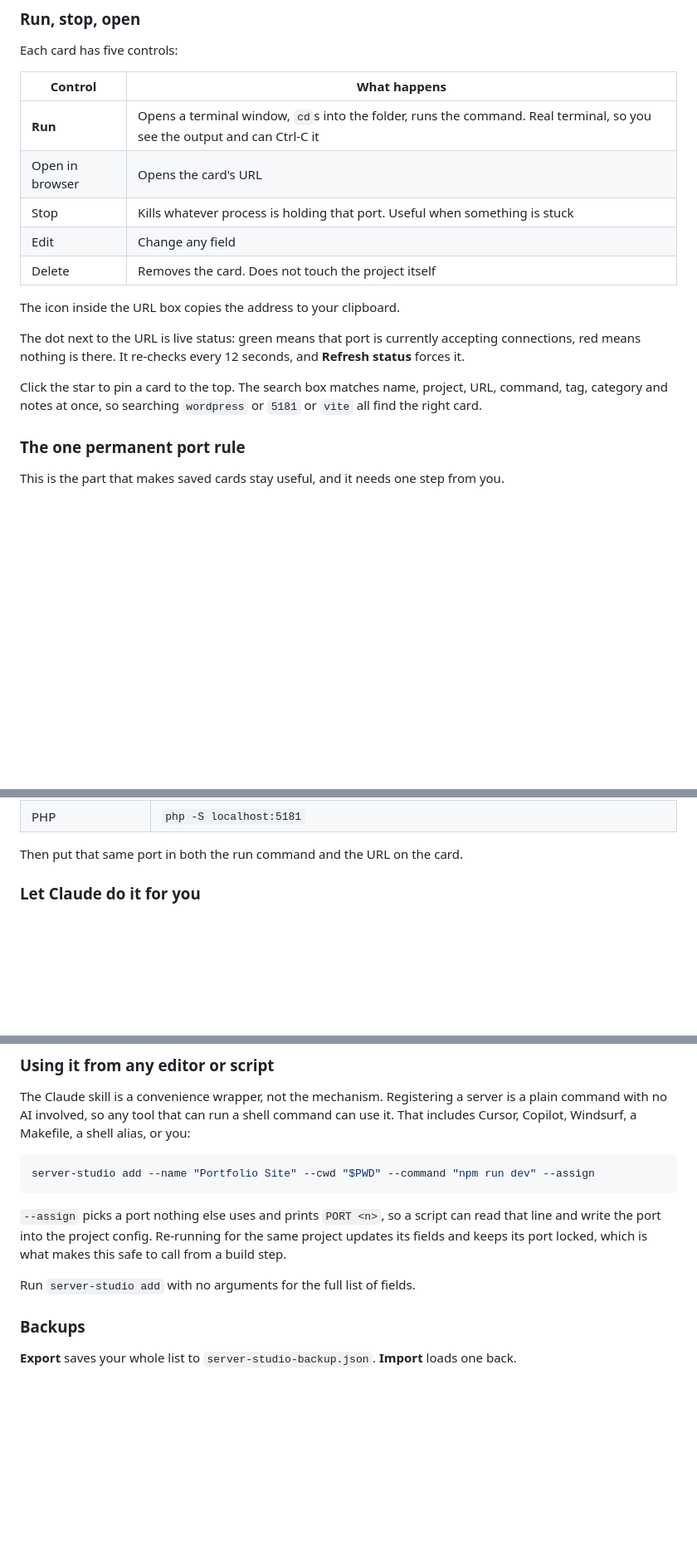
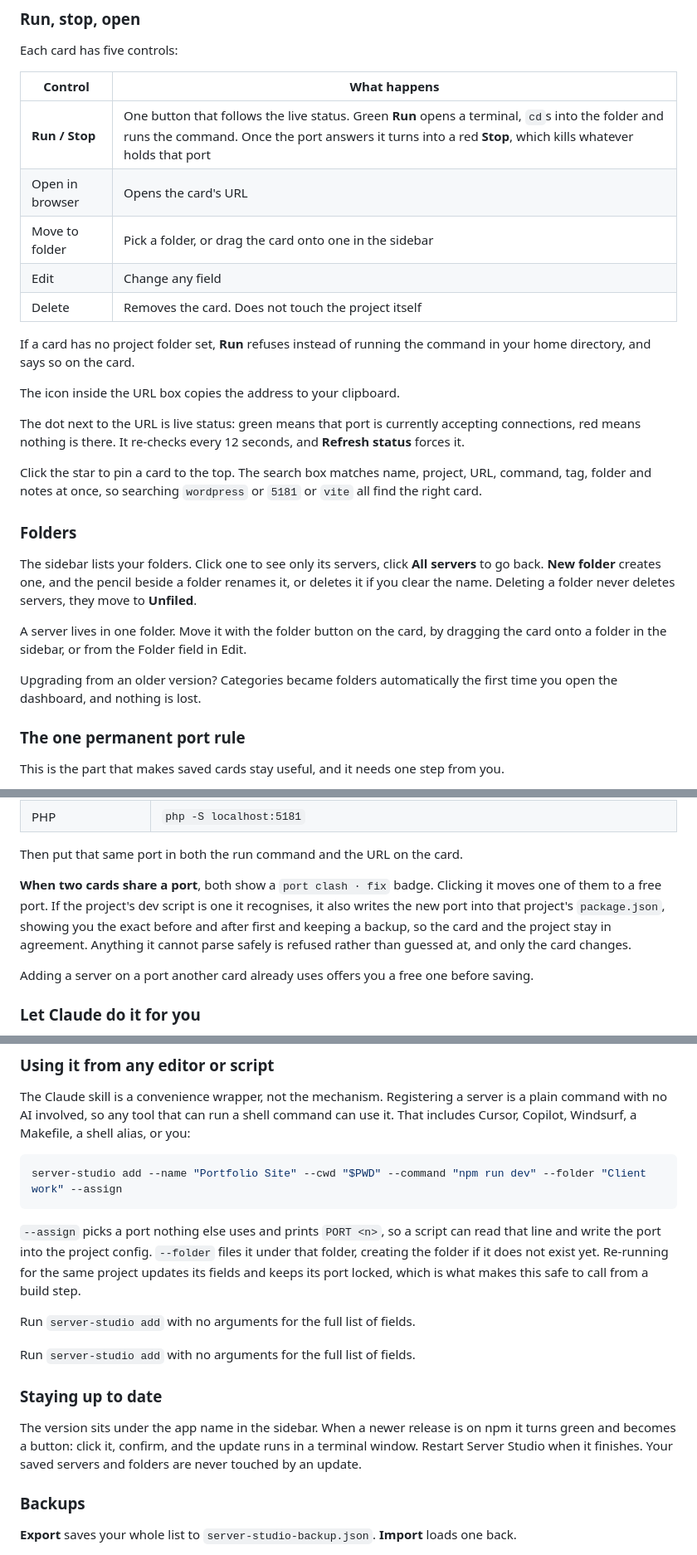
Before and after one commit to mehdi214designer/server-studio, a Markdown page: README.md, 3 parts joined by grey strips. Shown at 83% size. GitHub-like rendering; blank space fills up the shorter version.

Commit message:
Bring the README up to date with 1.2.0
It still described categories and filter tabs, which folders replaced, and
listed Run and Stop as two separate controls. Adds folders, the port clash
badge and what it will and will not edit in your project, the update button,
the no-folder guard, and --folder on the add command.

Co-Authored-By: Claude Opus 5 <noreply@anthropic.com>

````diff
--- a/README.md
+++ b/README.md
@@ -98,11 +98,14 @@ Each card has five controls:
 
 | Control | What happens |
 |---|---|
-| **Run** | Opens a terminal window, `cd`s into the folder, runs the command. Real terminal, so you see the output and can Ctrl-C it |
+| **Run / Stop** | One button that follows the live status. Green **Run** opens a terminal, `cd`s into the folder and runs the command. Once the port answers it turns into a red **Stop**, which kills whatever holds that port |
 | Open in browser | Opens the card's URL |
-| Stop | Kills whatever process is holding that port. Useful when something is stuck |
+| Move to folder | Pick a folder, or drag the card onto one in the sidebar |
 | Edit | Change any field |
 | Delete | Removes the card. Does not touch the project itself |
+
+If a card has no project folder set, **Run** refuses instead of running the command in your home
+directory, and says so on the card.
 
 The icon inside the URL box copies the address to your clipboard.
 
@@ -110,7 +113,19 @@ The dot next to the URL is live status: green means that port is currently accep
 red means nothing is there. It re-checks every 12 seconds, and **Refresh status** forces it.
 
 Click the star to pin a card to the top. The search box matches name, project, URL, command, tag,
-category and notes at once, so searching `wordpress` or `5181` or `vite` all find the right card.
+folder and notes at once, so searching `wordpress` or `5181` or `vite` all find the right card.
+
+### Folders
+
+The sidebar lists your folders. Click one to see only its servers, click **All servers** to go
+back. **New folder** creates one, and the pencil beside a folder renames it, or deletes it if you
+clear the name. Deleting a folder never deletes servers, they move to **Unfiled**.
+
+A server lives in one folder. Move it with the folder button on the card, by dragging the card onto
+a folder in the sidebar, or from the Folder field in Edit.
+
+Upgrading from an older version? Categories became folders automatically the first time you open
+the dashboard, and nothing is lost.
 
 ### The one permanent port rule
 
@@ -130,6 +145,14 @@ makes a saved entry go stale. Use the strict option so it fails loudly instead:
 | PHP | `php -S localhost:5181` |
 
 Then put that same port in both the run command and the URL on the card.
+
+**When two cards share a port**, both show a `port clash · fix` badge. Clicking it moves one of them
+to a free port. If the project's dev script is one it recognises, it also writes the new port into
+that project's `package.json`, showing you the exact before and after first and keeping a backup, so
+the card and the project stay in agreement. Anything it cannot parse safely is refused rather than
+guessed at, and only the card changes.
+
+Adding a server on a port another card already uses offers you a free one before saving.
 
 ### Let Claude do it for you
 
@@ -162,14 +185,23 @@ command with no AI involved, so any tool that can run a shell command can use it
 Cursor, Copilot, Windsurf, a Makefile, a shell alias, or you:
 
 ```bash
-server-studio add --name "Portfolio Site" --cwd "$PWD" --command "npm run dev" --assign
+server-studio add --name "Portfolio Site" --cwd "$PWD" --command "npm run dev" --folder "Client work" --assign
 ```
 
 `--assign` picks a port nothing else uses and prints `PORT <n>`, so a script can read that line and
-write the port into the project config. Re-running for the same project updates its fields and keeps
-its port locked, which is what makes this safe to call from a build step.
+write the port into the project config. `--folder` files it under that folder, creating the folder if
+it does not exist yet. Re-running for the same project updates its fields and keeps its port locked,
+which is what makes this safe to call from a build step.
 
 Run `server-studio add` with no arguments for the full list of fields.
+
+Run `server-studio add` with no arguments for the full list of fields.
+
+### Staying up to date
+
+The version sits under the app name in the sidebar. When a newer release is on npm it turns green
+and becomes a button: click it, confirm, and the update runs in a terminal window. Restart Server
+Studio when it finishes. Your saved servers and folders are never touched by an update.
 
 ### Backups
 
````
Also changed, not shown: other parts of README.md (+1 -1 lines).
